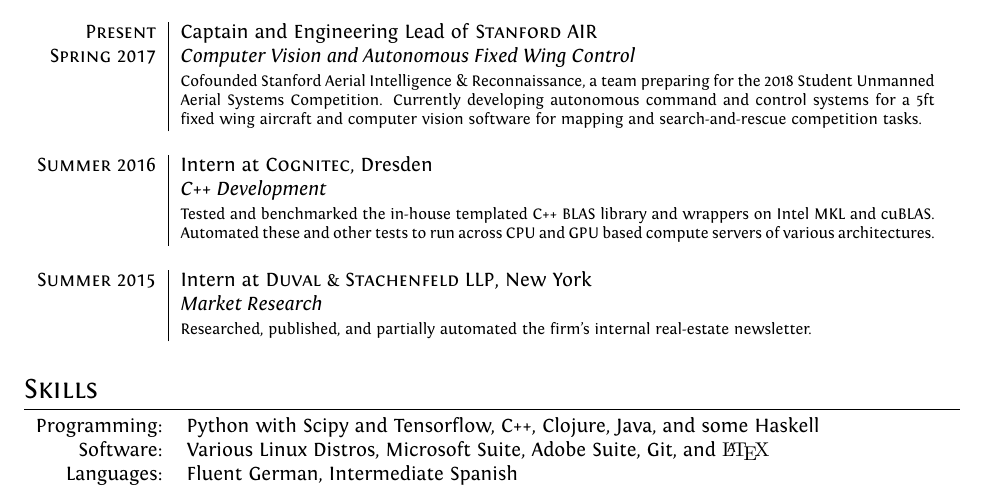
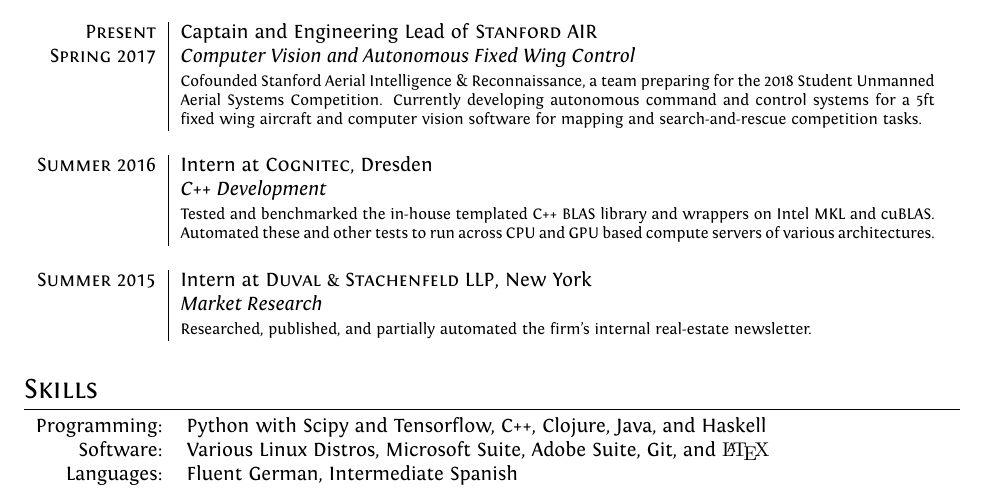
Before and after one commit to ischeinfeld/cv, a LaTeX CV (cv.tex): part of page 1 of 2, cut so that both start at the same text. Compiled offline with XeLaTeX.

Commit message:
Updated Haskell skills

```diff
--- a/cv.tex
+++ b/cv.tex
@@ -109,7 +109,7 @@ ItalicFont = Fontin-Italic.otf
 
 \section{Skills}
 \begin{tabular}{rl}
- Programming:& Python with Scipy and Tensorflow, C++, Clojure, Java, and some Haskell\\
+ Programming:& Python with Scipy and Tensorflow, C++, Clojure, Java, and Haskell\\
 Software:& Various Linux Distros, Microsoft Suite, Adobe Suite, Git, and {\fb \LaTeX}\setmainfont[SmallCapsFont=Fontin-SmallCaps.otf]{Fontin.otf}\\
 Languages:& Fluent German, Intermediate Spanish\\
 \end{tabular}
```
Also changed, not shown: cv.pdf.
